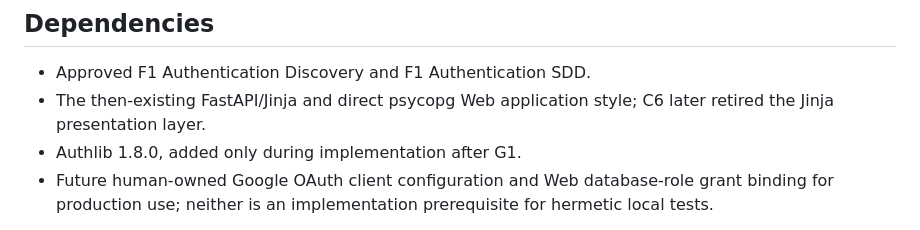
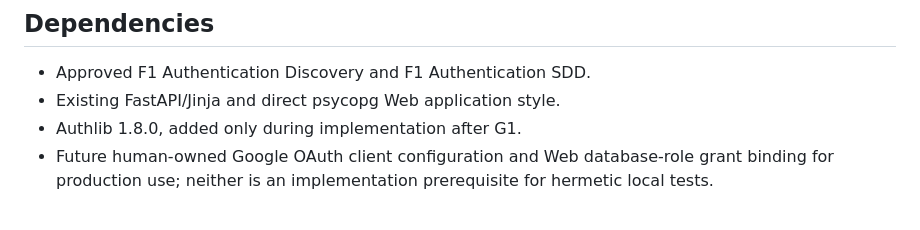
Before and after one commit to mide-lim/megabrain, a Markdown page: docs/TASK_CONTRACT_F1_AUTHENTICATION_FOUNDATION.md, the part around the change. Rendered like a GitHub page.

```diff
--- a/docs/TASK_CONTRACT_F1_AUTHENTICATION_FOUNDATION.md
+++ b/docs/TASK_CONTRACT_F1_AUTHENTICATION_FOUNDATION.md
@@ -473,8 +473,7 @@ No gate implies or authorizes the next gate.
 ## Dependencies
 
 - Approved F1 Authentication Discovery and F1 Authentication SDD.
-- The then-existing FastAPI/Jinja and direct psycopg Web application style;
-  C6 later retired the Jinja presentation layer.
+- Existing FastAPI/Jinja and direct psycopg Web application style.
 - Authlib 1.8.0, added only during implementation after G1.
 - Future human-owned Google OAuth client configuration and Web database-role grant binding for
   production use; neither is an implementation prerequisite for hermetic local tests.
```
